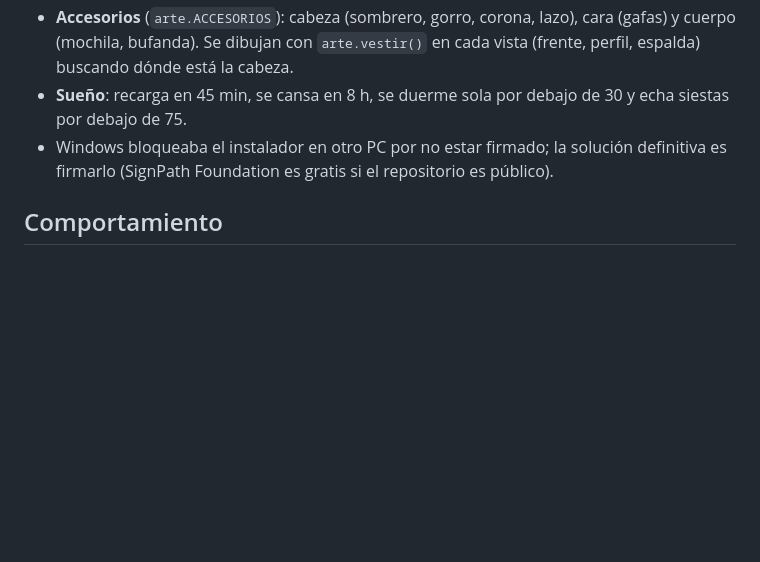
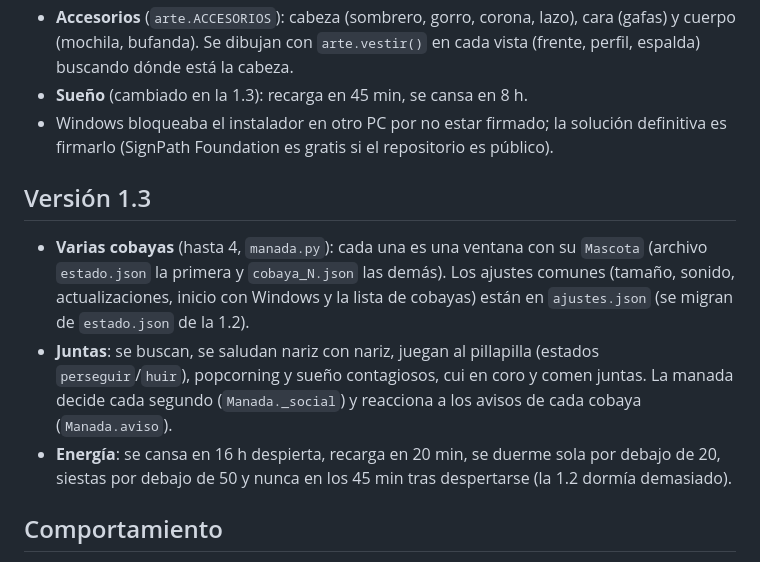
Before and after one commit to Wazoskitekus/Cobayadeescritorio, a Markdown page: CONTEXTO_TAMACUYCHI_PC.md, the part around the change. GitHub-like rendering; blank space fills up the shorter version.

```diff
--- a/CONTEXTO_TAMACUYCHI_PC.md
+++ b/CONTEXTO_TAMACUYCHI_PC.md
@@ -60,10 +60,23 @@ empiezas una conversación nueva, adjunta este archivo y di en qué quieres segu
 - **Accesorios** (`arte.ACCESORIOS`): cabeza (sombrero, gorro, corona, lazo),
   cara (gafas) y cuerpo (mochila, bufanda). Se dibujan con `arte.vestir()` en cada
   vista (frente, perfil, espalda) buscando dónde está la cabeza.
-- **Sueño**: recarga en 45 min, se cansa en 8 h, se duerme sola por debajo de 30
-  y echa siestas por debajo de 75.
+- **Sueño** (cambiado en la 1.3): recarga en 45 min, se cansa en 8 h.
 - Windows bloqueaba el instalador en otro PC por no estar firmado; la solución
   definitiva es firmarlo (SignPath Foundation es gratis si el repositorio es público).
+
+## Versión 1.3
+
+- **Varias cobayas** (hasta 4, `manada.py`): cada una es una ventana con su
+  `Mascota` (archivo `estado.json` la primera y `cobaya_N.json` las demás). Los
+  ajustes comunes (tamaño, sonido, actualizaciones, inicio con Windows y la lista
+  de cobayas) están en `ajustes.json` (se migran de `estado.json` de la 1.2).
+- **Juntas**: se buscan, se saludan nariz con nariz, juegan al pillapilla
+  (estados `perseguir`/`huir`), popcorning y sueño contagiosos, cui en coro y
+  comen juntas. La manada decide cada segundo (`Manada._social`) y reacciona a los
+  avisos de cada cobaya (`Manada.aviso`).
+- **Energía**: se cansa en 16 h despierta, recarga en 20 min, se duerme sola por
+  debajo de 20, siestas por debajo de 50 y nunca en los 45 min tras despertarse
+  (la 1.2 dormía demasiado).
 
 ## Comportamiento
 
```
Also changed, not shown: README.md (+23 -3 lines), art/manada.png (added), 5 other files.
